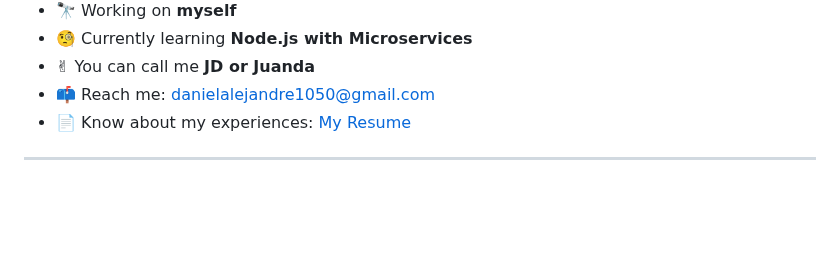
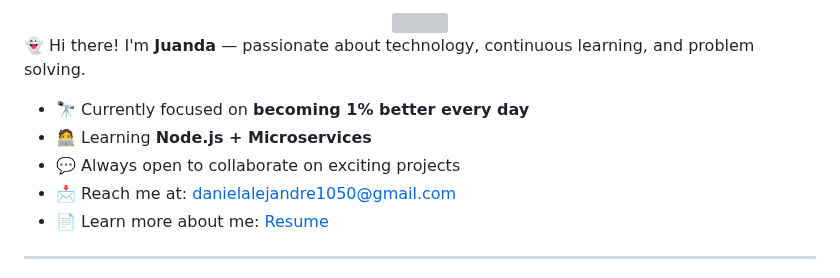
Before and after one commit to Juanda1050/Juanda1050, a Markdown page: README.md, the part around one of its changes. Rendered like a GitHub page; blank space fills up the shorter version; grey boxes are pictures that could not be loaded.

Commit message:
Improve README.md

```diff
--- a/README.md
+++ b/README.md
@@ -11,9 +24,15 @@
 
-- 🔭 Working on **myself**
-- 🧐 Currently learning **Node.js with Microservices**
-- ✌ You can call me **JD or Juanda**
-- 📫 Reach me: [danielalejandre1050@gmail.com](mailto:danielalejandre1050@gmail.com)
-- 📄 Know about my experiences: [My Resume](https://drive.google.com/file/d/1ZL2-FZStmovcsHmCMVqVI1uVzFYccxQZ/view?usp=sharing)
+<div align="center">
+  <img src="https://i.imgur.com/tiBe8pI.png" width="200px" align="right"/>
+</div>
+
+👻 Hi there! I'm **Juanda** — passionate about technology, continuous learning, and problem solving.
+
+- 🔭 Currently focused on **becoming 1% better every day**
+- 🧑‍💻 Learning **Node.js + Microservices**
+- 💬 Always open to collaborate on exciting projects
+- 📩 Reach me at: [danielalejandre1050@gmail.com](mailto:danielalejandre1050@gmail.com)
+- 📄 Learn more about me: [Resume](https://drive.google.com/file/d/1ZL2-FZStmovcsHmCMVqVI1uVzFYccxQZ/view?usp=sharing)
 
 ---
 
```
Also changed, not shown: other parts of README.md (+53 -49 lines).
